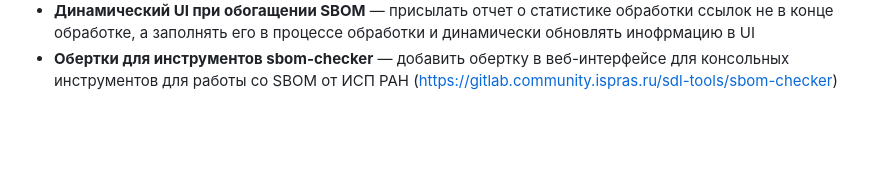
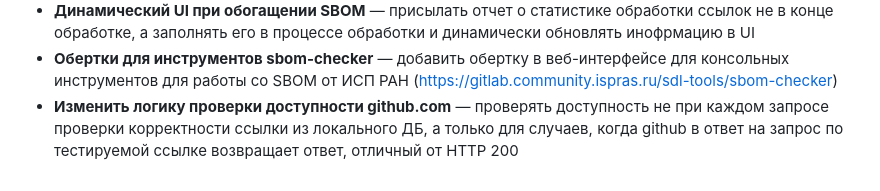
Before and after one commit to mArTi3-github/sbom-helper, a Markdown page: .misc/project_plan.md, the part around the change. Rendered like a GitHub page; blank space fills up the shorter version.

Commit message:
Актуализирован план развития проекта

```diff
--- a/.misc/project_plan.md
+++ b/.misc/project_plan.md
@@ -80,3 +80,4 @@
 - **Отдельные кнопки Save в настройках** — вместо единой кнопки схоранения нужно добавить отдельные кнопки для каждого подраздела настроек
 - **Динамический UI при обогащении SBOM** — присылать отчет о статистике обработки ссылок не в конце обработке, а заполнять его в процессе обработки и динамически обновлять инофрмацию в UI
 - **Обертки для инструментов sbom-checker** — добавить обертку в веб-интерфейсе для консольных инструментов для работы со SBOM от ИСП РАН (https://gitlab.community.ispras.ru/sdl-tools/sbom-checker)
+- **Изменить логику проверки доступности github.com** — проверять доступность не при каждом запросе проверки корректности ссылки из локального ДБ, а только для случаев, когда github в ответ на запрос по тестируемой ссылке возвращает ответ, отличный от HTTP 200
```
